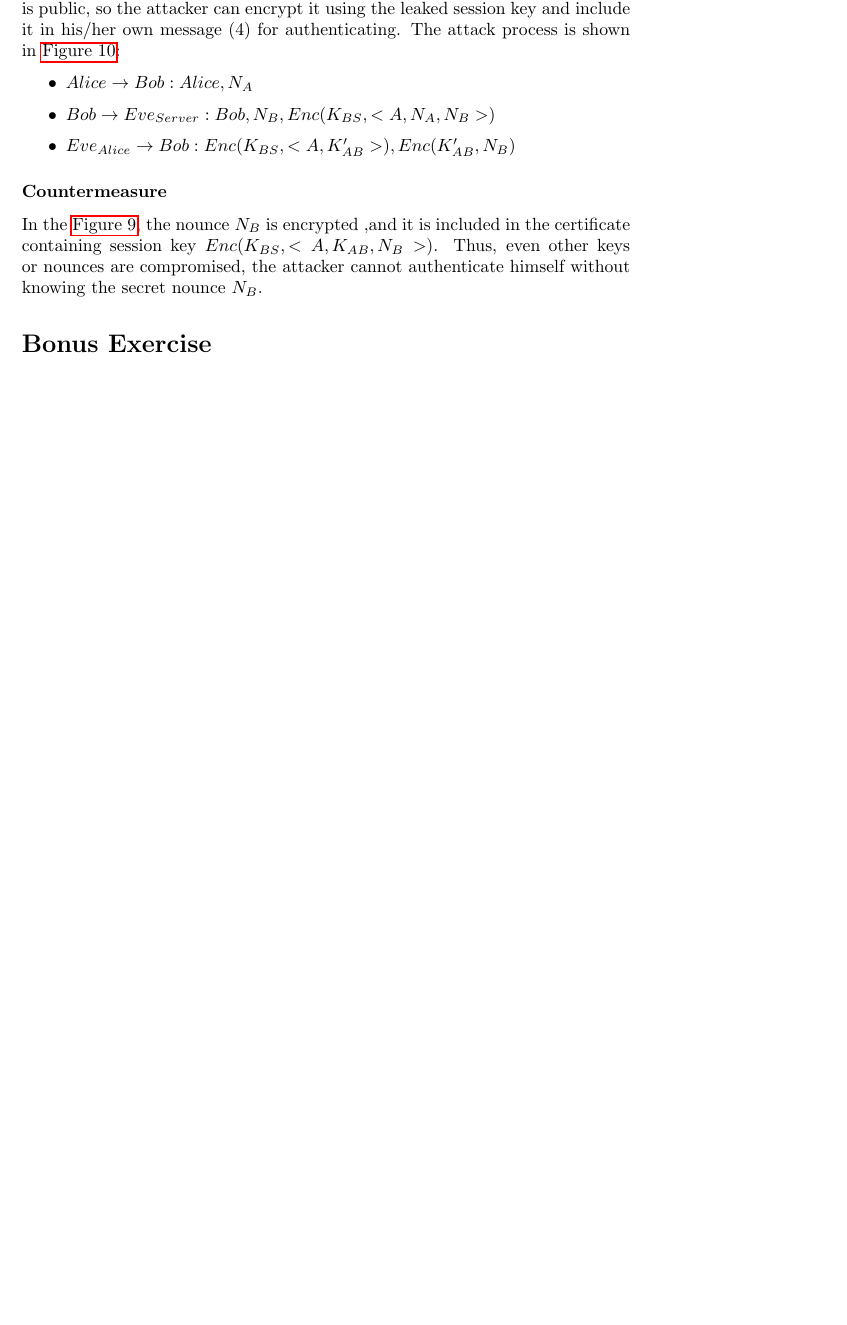
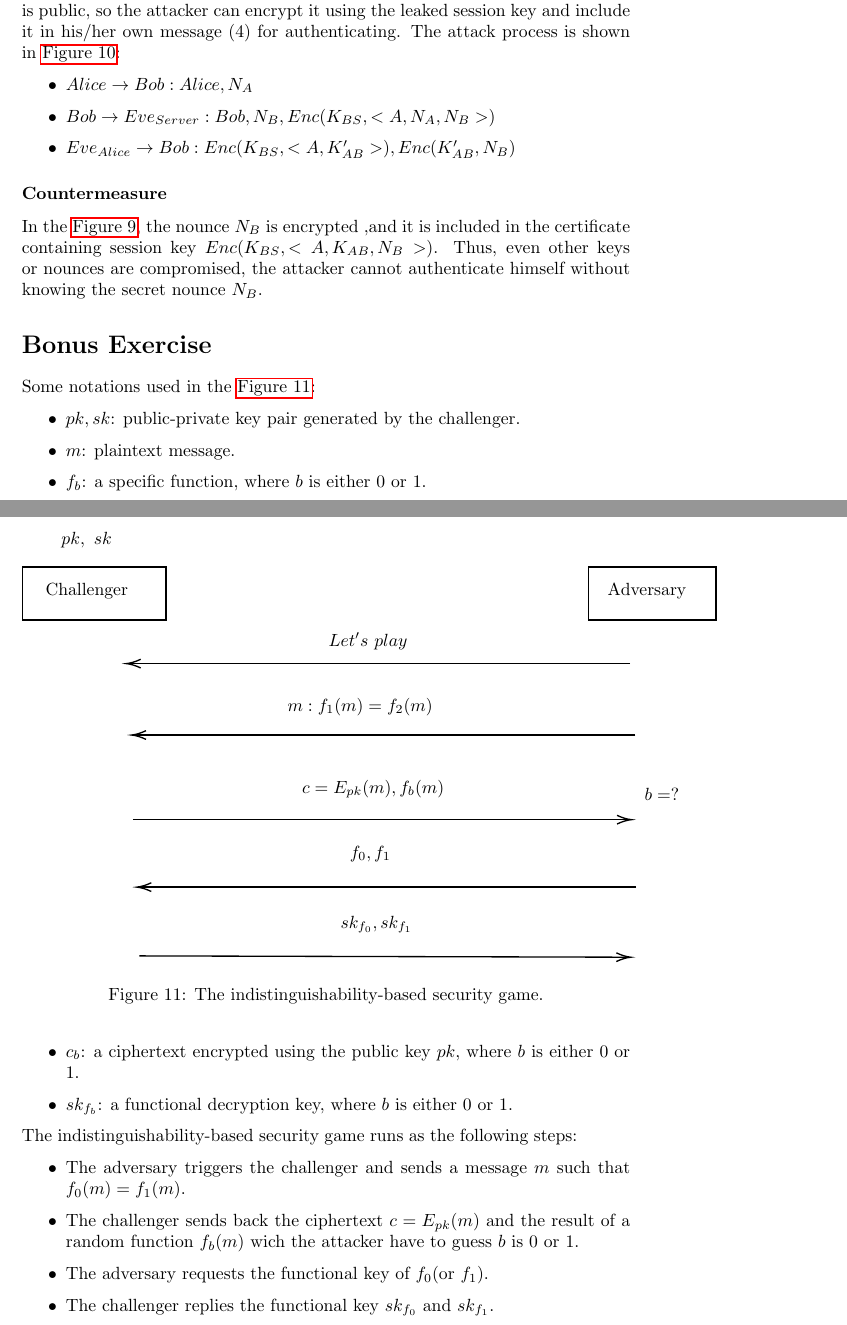
Before and after one commit to ancuongnguyen07/SecurityProtocol, a LaTeX document (coursework1/answer_sheet.tex, which reads coursework1/tex/bonus_exercise.tex): part of page 11 of 11 before the commit and two parts of pages 11 and 12 of 12 after it, the two joined at a grey line, cut so that both start at the same text, the shorter picture padded with empty space. Compiled offline with pdfLaTeX.

Commit message:
[coursework1][bonus_exercise] final report

```diff
--- /dev/null
+++ b/coursework1/tex/bonus_exercise.tex
@@ -0,0 +1,21 @@
+Some notations used in the \autoref{fig:indis_game}:
+
+\begin{itemize}
+    \item \(pk,sk\): public-private key pair generated by the challenger.
+    \item \(m\): plaintext message.
+    \item \(f_b\): a specific function, where \(b\) is either 0 or 1.
+    \item \(c_b\): a ciphertext encrypted using the public key \(pk\),
+    where \(b\) is either 0 or 1.
+    \item \(sk_{f_b}\): a functional decryption key, where \(b\) is either 0 or 1.
+\end{itemize}
+
+The indistinguishability-based security game runs as the following steps:
+
+\begin{itemize}
+    \item The adversary triggers the challenger and sends a message \(m\) such that
+    \(f_0(m)=f_1(m)\).
+    \item The challenger sends back the ciphertext \(c=E_{pk}(m)\) and the result of a
+    random function \(f_b(m)\) wich the attacker have to guess \(b\) is 0 or 1.
+    \item The adversary requests the functional key of \(f_0\)(or \(f_1\)).
+    \item The challenger replies the functional key \(sk_{f_0}\) and \(sk_{f_1}\).
+\end{itemize}
@@ -0,0 +54,22 @@
+    \draw (77,61) node [anchor=north west][inner sep=0.75pt]   [align=left] {Challenger};
+    % Text Node
+    \draw (502,61) node [anchor=north west][inner sep=0.75pt]   [align=left] {Adversary};
+    % Text Node
+    \draw (291,98.4) node [anchor=north west][inner sep=0.75pt]    {$Let's\ play$};
+    % Text Node
+    \draw (89,22.4) node [anchor=north west][inner sep=0.75pt]    {$pk,\ sk$};
+    % Text Node
+    \draw (260,147.4) node [anchor=north west][inner sep=0.75pt]    {$m:f_{1}( m) =f_{2}( m)$};
+    % Text Node
+    \draw (271,209.4) node [anchor=north west][inner sep=0.75pt]    {$c =E_{pk}( m) ,f_{b}( m)$};
+    % Text Node
+    \draw (307,259.4) node [anchor=north west][inner sep=0.75pt]    {$f_{0} ,f_{1}$};
+    % Text Node
+    \draw (300,312.4) node [anchor=north west][inner sep=0.75pt]    {$sk_{f_{0}} ,sk_{f_{1}}$};
+    % Text Node
+    \draw (530,215.4) node [anchor=north west][inner sep=0.75pt]    {$b=?$};
+
+    \end{tikzpicture}
+
+    \caption{The indistinguishability-based security game.}\label{fig:indis_game}
+\end{figure}
```
Also changed, not shown: coursework1/answer_sheet.tex (+1 -0 lines), coursework1/tex/bonus_exercise.tex (32 more changed lines).
